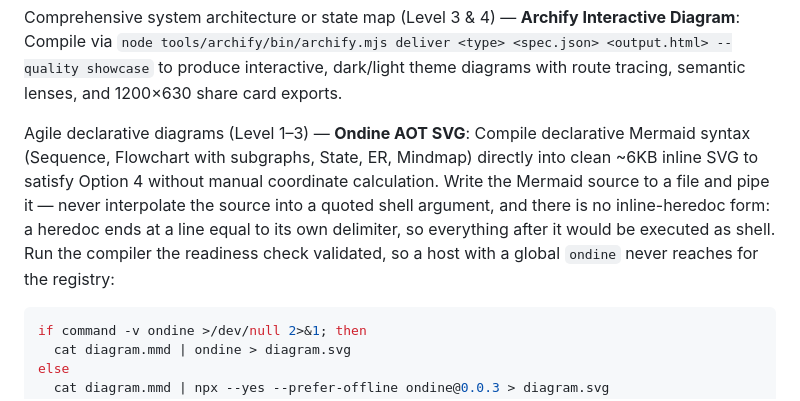
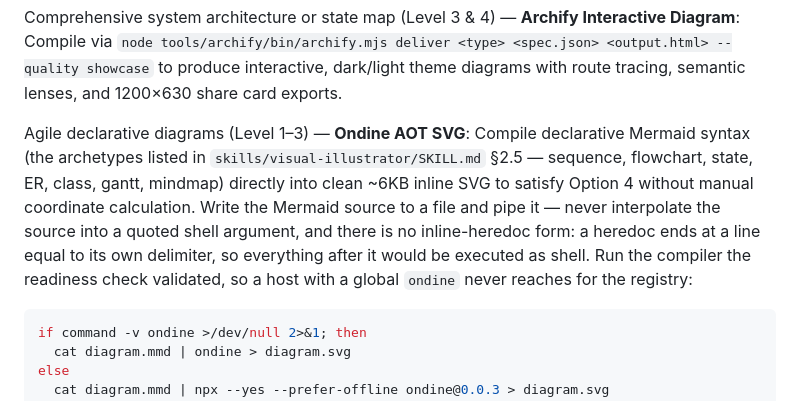
Before and after one commit to iicmaster/artifact-sftp, a Markdown page: skills/show-me/SKILL.md, the part around the change. Drawn GitHub-style.

Commit message:
docs(diagrams): align the show-me archetype list with the compiler's actual support
The show-me note listed five types and omitted classDiagram and gantt, so a
reader would not know those compile either. It now names the canonical list
in visual-illustrator §2.5 and enumerates all seven, so the two files cannot
drift apart again.

````diff
--- a/skills/show-me/SKILL.md
+++ b/skills/show-me/SKILL.md
@@ -132,7 +132,7 @@ Comprehensive system architecture or state map (Level 3 & 4) — **Archify Inter
 Compile via `node tools/archify/bin/archify.mjs deliver <type> <spec.json> <output.html> --quality showcase` to produce interactive, dark/light theme diagrams with route tracing, semantic lenses, and 1200×630 share card exports.
 
 Agile declarative diagrams (Level 1–3) — **Ondine AOT SVG**:
-Compile declarative Mermaid syntax (Sequence, Flowchart with subgraphs, State, ER, Mindmap) directly into clean ~6KB inline SVG to satisfy Option 4 without manual coordinate calculation. Write the Mermaid source to a file and pipe it — never interpolate the source into a quoted shell argument, and there is no inline-heredoc form: a heredoc ends at a line equal to its own delimiter, so everything after it would be executed as shell. Run the compiler the readiness check validated, so a host with a global `ondine` never reaches for the registry:
+Compile declarative Mermaid syntax (the archetypes listed in `skills/visual-illustrator/SKILL.md` §2.5 — sequence, flowchart, state, ER, class, gantt, mindmap) directly into clean ~6KB inline SVG to satisfy Option 4 without manual coordinate calculation. Write the Mermaid source to a file and pipe it — never interpolate the source into a quoted shell argument, and there is no inline-heredoc form: a heredoc ends at a line equal to its own delimiter, so everything after it would be executed as shell. Run the compiler the readiness check validated, so a host with a global `ondine` never reaches for the registry:
 ```bash
 if command -v ondine >/dev/null 2>&1; then
   cat diagram.mmd | ondine > diagram.svg
````
